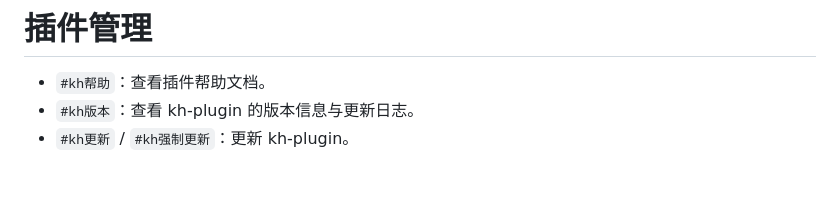
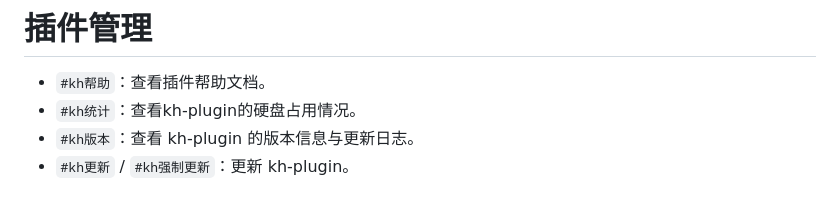
Before and after one commit to yhArcadia/kh-plugin, a Markdown page: resources/help/help.md, the part around the change printed below. Drawn GitHub-style.

Commit message:
新增#kh统计：查看头像占用情况

```diff
--- a/resources/help/help.md
+++ b/resources/help/help.md
@@ -41,6 +41,7 @@
 # 插件管理
 
 - `#kh帮助`：查看插件帮助文档。
+- `#kh统计`：查看kh-plugin的硬盘占用情况。
 - `#kh版本`：查看 kh-plugin 的版本信息与更新日志。
 - `#kh更新` / `#kh强制更新`：更新 kh-plugin。
 
```
Also changed, not shown: other parts of resources/help/help.md (+1 -1 lines), resources/img/help.png, 1 other file.
